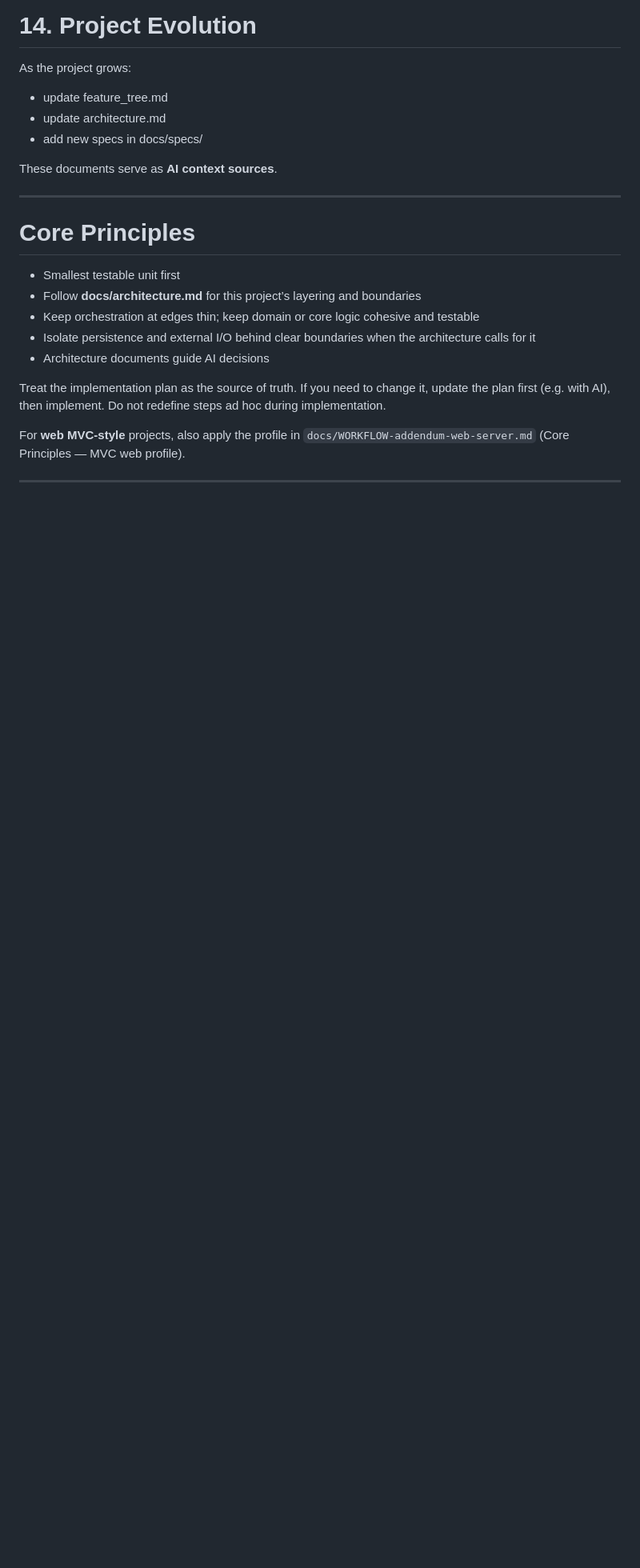
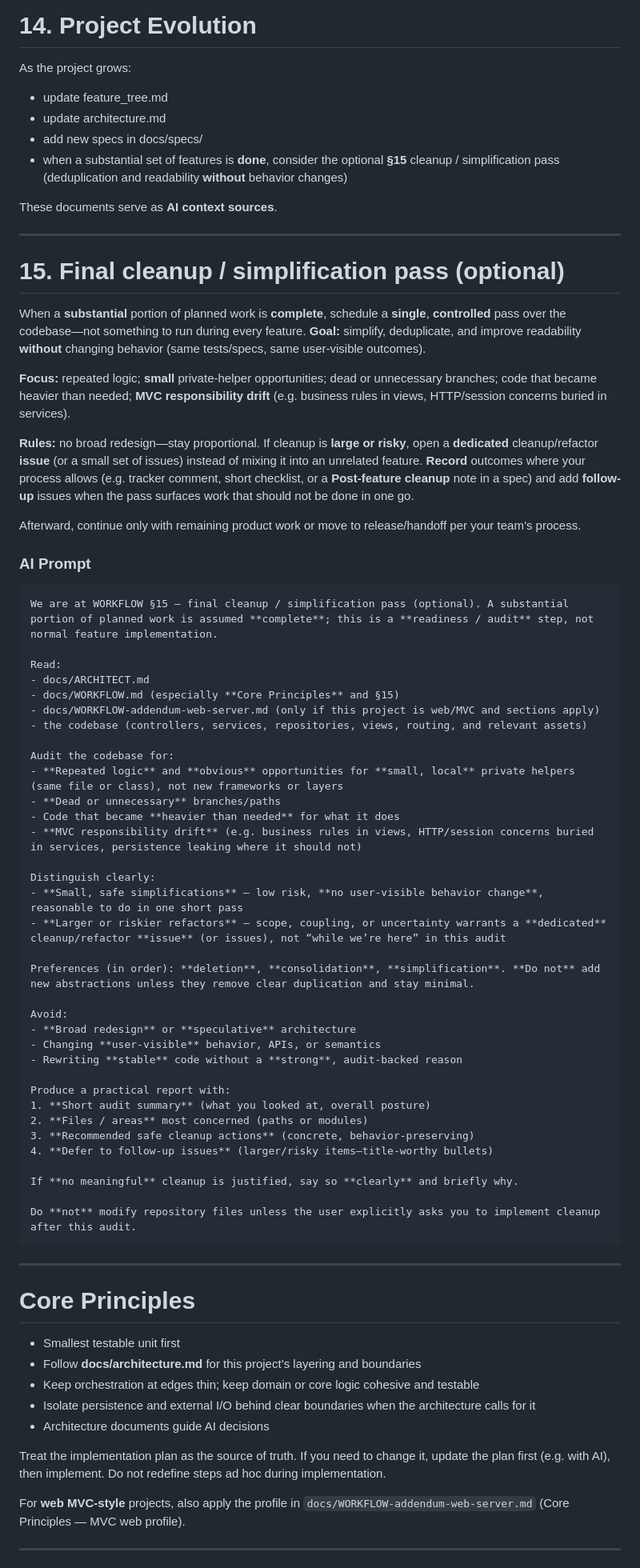
Before and after one commit to tomjoy75/camagru_php, a Markdown page: docs/WORKFLOW.md, the part around one of its changes. Shown at 80% size. Drawn GitHub-style; blank space fills up the shorter version.

Commit message:
docs(workflow): enhance pre-implementation guidelines with light reuse audit and final cleanup pass instructions

````diff
--- a/docs/WORKFLOW.md
+++ b/docs/WORKFLOW.md
@@ -695,8 +698,60 @@ As the project grows:
 - update feature_tree.md
 - update architecture.md
 - add new specs in docs/specs/
+- when a substantial set of features is **done**, consider the optional **§15** cleanup / simplification pass (deduplication and readability **without** behavior changes)
 
 These documents serve as **AI context sources**.
+
+---
+
+# 15. Final cleanup / simplification pass (optional)
+
+When a **substantial** portion of planned work is **complete**, schedule a **single**, **controlled** pass over the codebase—not something to run during every feature. **Goal:** simplify, deduplicate, and improve readability **without** changing behavior (same tests/specs, same user-visible outcomes).
+
+**Focus:** repeated logic; **small** private-helper opportunities; dead or unnecessary branches; code that became heavier than needed; **MVC responsibility drift** (e.g. business rules in views, HTTP/session concerns buried in services).
+
+**Rules:** no broad redesign—stay proportional. If cleanup is **large or risky**, open a **dedicated** cleanup/refactor **issue** (or a small set of issues) instead of mixing it into an unrelated feature. **Record** outcomes where your process allows (e.g. tracker comment, short checklist, or a **Post-feature cleanup** note in a spec) and add **follow-up** issues when the pass surfaces work that should not be done in one go.
+
+Afterward, continue only with remaining product work or move to release/handoff per your team’s process.
+
+### AI Prompt
+
+```
+We are at WORKFLOW §15 — final cleanup / simplification pass (optional). A substantial portion of planned work is assumed **complete**; this is a **readiness / audit** step, not normal feature implementation.
+
+Read:
+- docs/ARCHITECT.md
+- docs/WORKFLOW.md (especially **Core Principles** and §15)
+- docs/WORKFLOW-addendum-web-server.md (only if this project is web/MVC and sections apply)
+- the codebase (controllers, services, repositories, views, routing, and relevant assets)
+
+Audit the codebase for:
+- **Repeated logic** and **obvious** opportunities for **small, local** private helpers (same file or class), not new frameworks or layers
+- **Dead or unnecessary** branches/paths
+- Code that became **heavier than needed** for what it does
+- **MVC responsibility drift** (e.g. business rules in views, HTTP/session concerns buried in services, persistence leaking where it should not)
+
+Distinguish clearly:
+- **Small, safe simplifications** — low risk, **no user-visible behavior change**, reasonable to do in one short pass
+- **Larger or riskier refactors** — scope, coupling, or uncertainty warrants a **dedicated** cleanup/refactor **issue** (or issues), not “while we’re here” in this audit
+
+Preferences (in order): **deletion**, **consolidation**, **simplification**. **Do not** add new abstractions unless they remove clear duplication and stay minimal.
+
+Avoid:
+- **Broad redesign** or **speculative** architecture
+- Changing **user-visible** behavior, APIs, or semantics
+- Rewriting **stable** code without a **strong**, audit-backed reason
+
+Produce a practical report with:
+1. **Short audit summary** (what you looked at, overall posture)
+2. **Files / areas** most concerned (paths or modules)
+3. **Recommended safe cleanup actions** (concrete, behavior-preserving)
+4. **Defer to follow-up issues** (larger/risky items—title-worthy bullets)
+
+If **no meaningful** cleanup is justified, say so **clearly** and briefly why.
+
+Do **not** modify repository files unless the user explicitly asks you to implement cleanup after this audit.
+```
 
 ---
 
````
Also changed, not shown: other parts of docs/WORKFLOW.md (+5 -0 lines).
